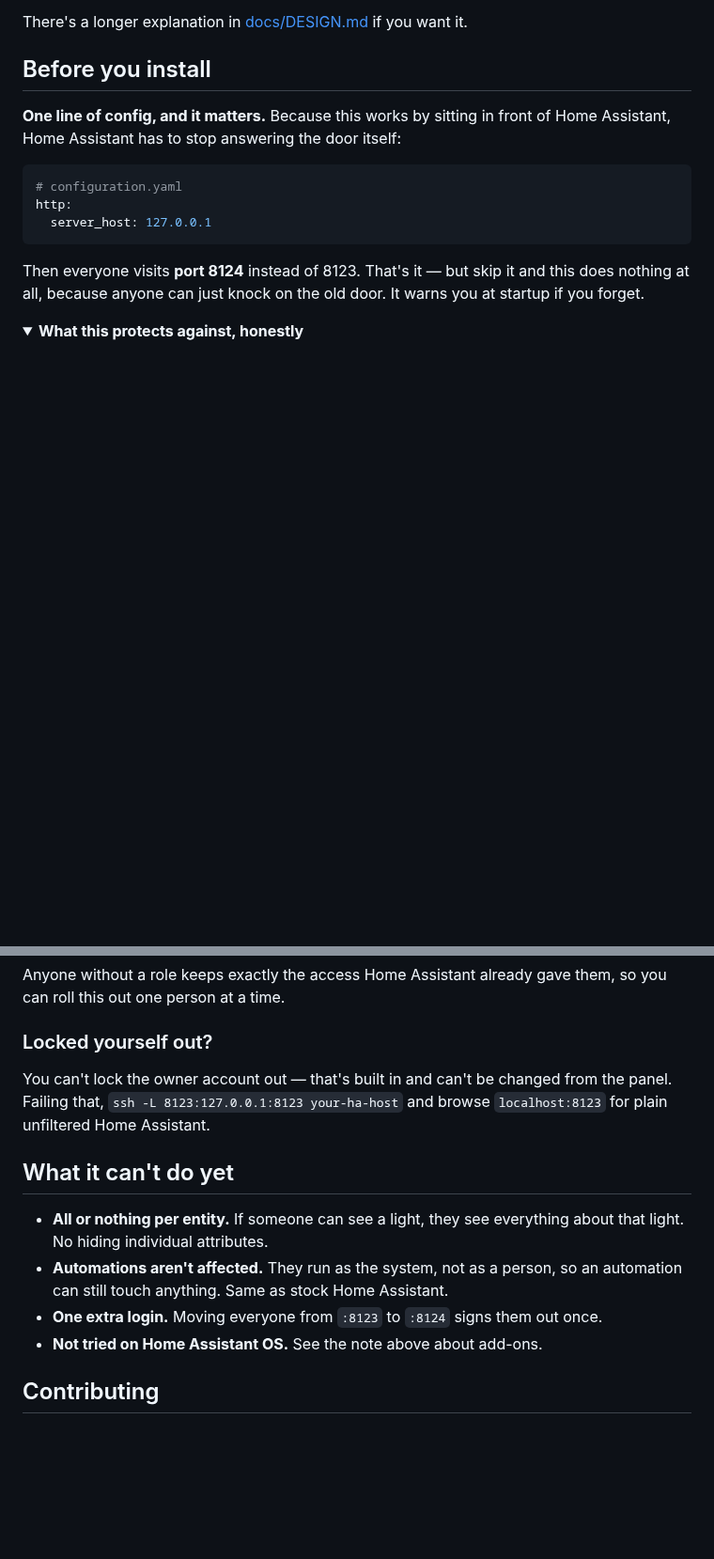
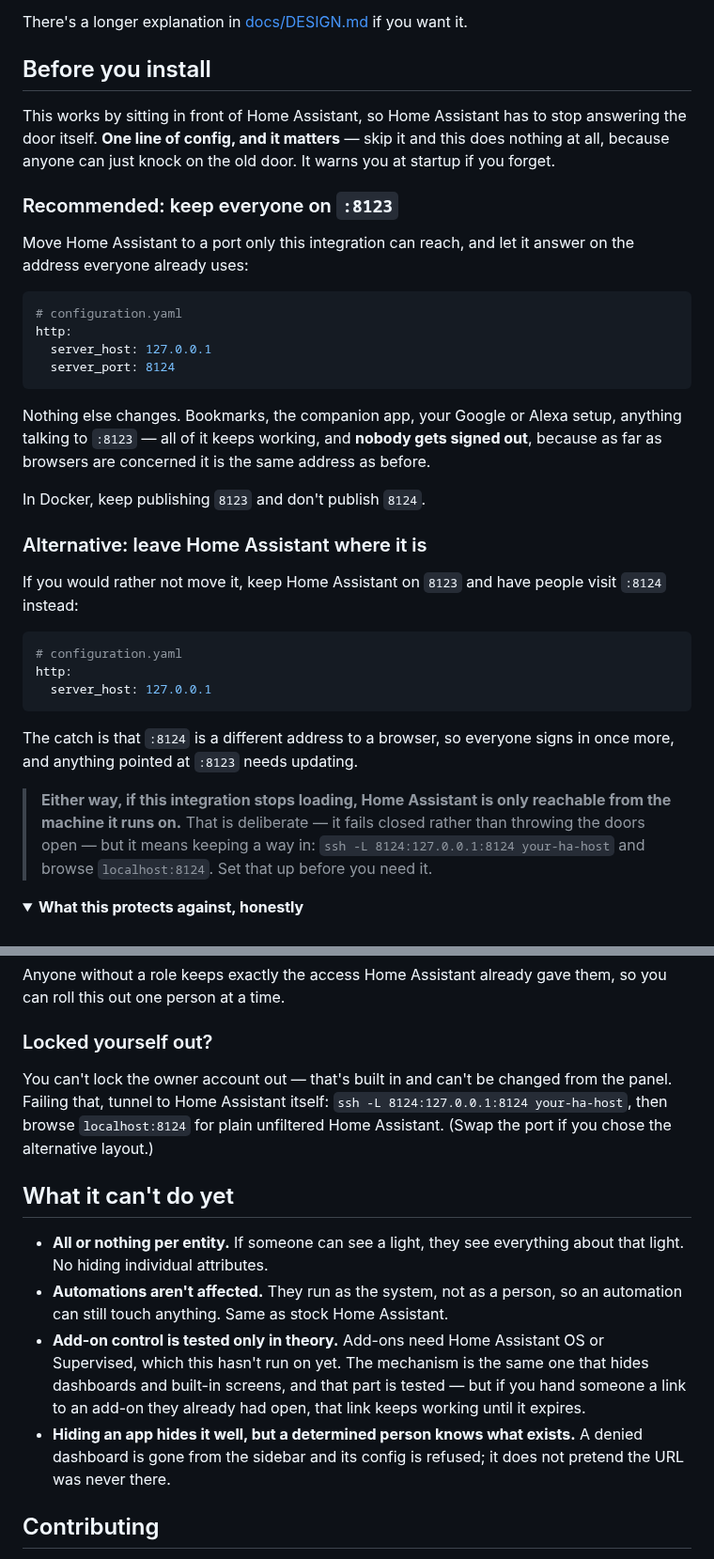
Before and after one commit to FezVrasta/ha-rbac, a Markdown page: README.md, 2 parts joined by grey strips. Shown at 94% size. Drawn GitHub-style; folded sections open; blank space fills up the shorter version.

````diff
--- a/README.md
+++ b/README.md
@@ -97,8 +136,33 @@ There's a longer explanation in [docs/DESIGN.md](docs/DESIGN.md) if you want it.
 
 ## Before you install
 
-**One line of config, and it matters.** Because this works by sitting in front of
-Home Assistant, Home Assistant has to stop answering the door itself:
+This works by sitting in front of Home Assistant, so Home Assistant has to stop
+answering the door itself. **One line of config, and it matters** — skip it and
+this does nothing at all, because anyone can just knock on the old door. It warns
+you at startup if you forget.
+
+### Recommended: keep everyone on `:8123`
+
+Move Home Assistant to a port only this integration can reach, and let it answer
+on the address everyone already uses:
+
+```yaml
+# configuration.yaml
+http:
+  server_host: 127.0.0.1
+  server_port: 8124
+```
+
+Nothing else changes. Bookmarks, the companion app, your Google or Alexa setup,
+anything talking to `:8123` — all of it keeps working, and **nobody gets signed
+out**, because as far as browsers are concerned it is the same address as before.
+
+In Docker, keep publishing `8123` and don't publish `8124`.
+
+### Alternative: leave Home Assistant where it is
+
+If you would rather not move it, keep Home Assistant on `8123` and have people
+visit `:8124` instead:
 
 ```yaml
 # configuration.yaml
@@ -106,9 +170,14 @@ http:
   server_host: 127.0.0.1
 ```
 
-Then everyone visits **port 8124** instead of 8123. That's it — but skip it and
-this does nothing at all, because anyone can just knock on the old door. It warns
-you at startup if you forget.
+The catch is that `:8124` is a different address to a browser, so everyone signs
+in once more, and anything pointed at `:8123` needs updating.
+
+> **Either way, if this integration stops loading, Home Assistant is only
+> reachable from the machine it runs on.** That is deliberate — it fails closed
+> rather than throwing the doors open — but it means keeping a way in:
+> `ssh -L 8124:127.0.0.1:8124 your-ha-host` and browse `localhost:8124`. Set that
+> up before you need it.
 
 <details>
 <summary><strong>What this protects against, honestly</strong></summary>
@@ -161,8 +233,9 @@ so you can roll this out one person at a time.
 ### Locked yourself out?
 
 You can't lock the owner account out — that's built in and can't be changed from
-the panel. Failing that, `ssh -L 8123:127.0.0.1:8123 your-ha-host` and browse
-`localhost:8123` for plain unfiltered Home Assistant.
+the panel. Failing that, tunnel to Home Assistant itself:
+`ssh -L 8124:127.0.0.1:8124 your-ha-host`, then browse `localhost:8124` for plain
+unfiltered Home Assistant. (Swap the port if you chose the alternative layout.)
 
 ## What it can't do yet
 
@@ -170,8 +243,14 @@ the panel. Failing that, `ssh -L 8123:127.0.0.1:8123 your-ha-host` and browse
   about that light. No hiding individual attributes.
 - **Automations aren't affected.** They run as the system, not as a person, so an
   automation can still touch anything. Same as stock Home Assistant.
-- **One extra login.** Moving everyone from `:8123` to `:8124` signs them out once.
-- **Not tried on Home Assistant OS.** See the note above about add-ons.
+- **Add-on control is tested only in theory.** Add-ons need Home Assistant OS or
+  Supervised, which this hasn't run on yet. The mechanism is the same one that
+  hides dashboards and built-in screens, and that part is tested — but if you
+  hand someone a link to an add-on they already had open, that link keeps
+  working until it expires.
+- **Hiding an app hides it well, but a determined person knows what exists.**
+  A denied dashboard is gone from the sidebar and its config is refused; it does
+  not pretend the URL was never there.
 
 ## Contributing
 
````
Also changed, not shown: other parts of README.md (+57 -15 lines), screenshots/panel-roles.jpg, 3 other files.
